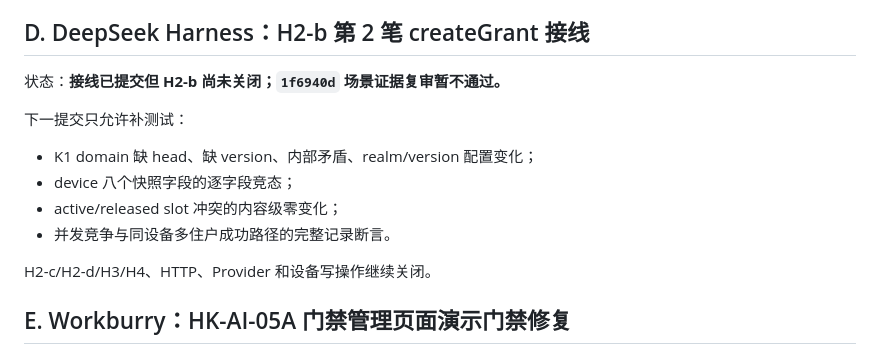
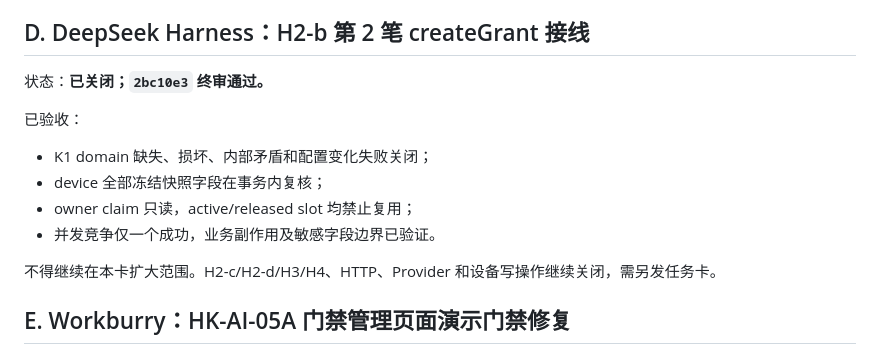
Before and after one commit to 1997dmsu-sketch/SMART-PM, a Markdown page: docs/tasks/HK-AI-NEXT-ASSIGNMENT-2026-11-07.md, the part around the change. GitHub-like rendering.

Commit message:
docs(review): approve H2-b owner claim integration

```diff
--- a/docs/tasks/HK-AI-NEXT-ASSIGNMENT-2026-11-07.md
+++ b/docs/tasks/HK-AI-NEXT-ASSIGNMENT-2026-11-07.md
@@ -87,16 +87,16 @@
 
 ## D. DeepSeek Harness：H2-b 第 2 笔 createGrant 接线
 
-状态：**接线已提交但 H2-b 尚未关闭；`1f6940d` 场景证据复审暂不通过。**
+状态：**已关闭；`2bc10e3` 终审通过。**
 
-下一提交只允许补测试：
+已验收：
 
-- K1 domain 缺 head、缺 version、内部矛盾、realm/version 配置变化；
-- device 八个快照字段的逐字段竞态；
-- active/released slot 冲突的内容级零变化；
-- 并发竞争与同设备多住户成功路径的完整记录断言。
+- K1 domain 缺失、损坏、内部矛盾和配置变化失败关闭；
+- device 全部冻结快照字段在事务内复核；
+- owner claim 只读，active/released slot 均禁止复用；
+- 并发竞争仅一个成功，业务副作用及敏感字段边界已验证。
 
-H2-c/H2-d/H3/H4、HTTP、Provider 和设备写操作继续关闭。
+不得继续在本卡扩大范围。H2-c/H2-d/H3/H4、HTTP、Provider 和设备写操作继续关闭，需另发任务卡。
 
 ## E. Workburry：HK-AI-05A 门禁管理页面演示门禁修复
 
```
Also changed, not shown: docs/tasks/HK-AI-04-H2B-FINAL-APPROVAL-2BC10E3-2026-11-08.md (added, +63 -0 lines).
